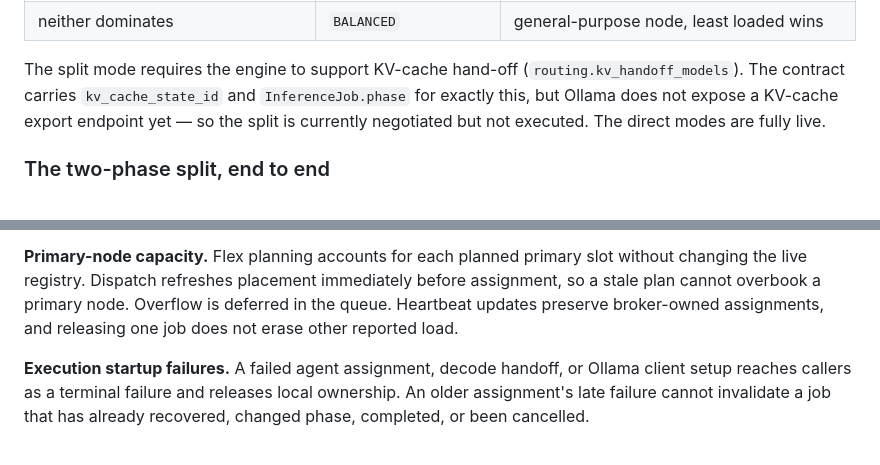
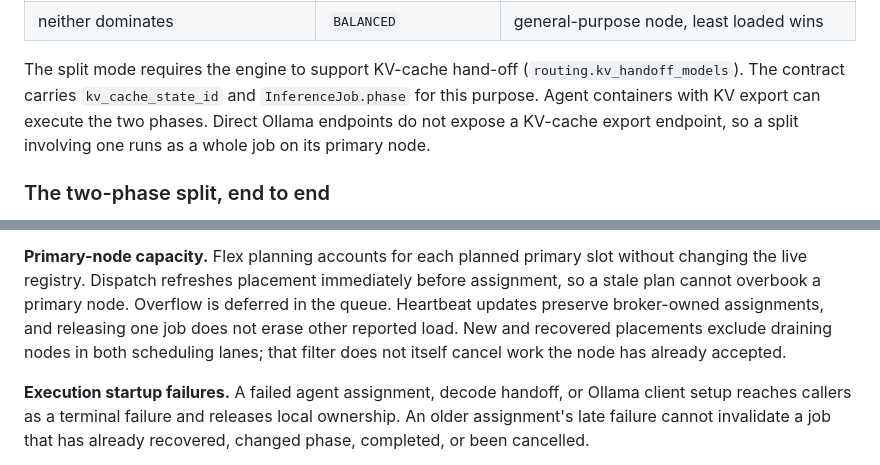
Before and after one commit to hamanakam1/horizon-broker, a Markdown page: docs/ARCHITECTURE.md, 2 parts joined by grey strips. Rendered like a GitHub page.

Commit message:
docs: align routing guarantees with supported execution paths

```diff
--- a/docs/ARCHITECTURE.md
+++ b/docs/ARCHITECTURE.md
@@ -141,9 +141,9 @@ decode_bytes   = (2 * P / batch) * N + kv_bytes * N
 
 The split mode requires the engine to support KV-cache hand-off
 (`routing.kv_handoff_models`). The contract carries `kv_cache_state_id` and
-`InferenceJob.phase` for exactly this, but Ollama does not expose a KV-cache
-export endpoint yet — so the split is currently negotiated but not executed.
-The direct modes are fully live.
+`InferenceJob.phase` for this purpose. Agent containers with KV export can
+execute the two phases. Direct Ollama endpoints do not expose a KV-cache export
+endpoint, so a split involving one runs as a whole job on its primary node.
 
 ### The two-phase split, end to end
 
@@ -186,6 +186,8 @@ without changing the live registry. Dispatch refreshes placement immediately
 before assignment, so a stale plan cannot overbook a primary node. Overflow is
 deferred in the queue. Heartbeat updates preserve broker-owned assignments, and
 releasing one job does not erase other reported load.
+New and recovered placements exclude draining nodes in both scheduling lanes;
+that filter does not itself cancel work the node has already accepted.
 
 **Execution startup failures.** A failed agent assignment, decode handoff, or
 Ollama client setup reaches callers as a terminal failure and releases local
```
